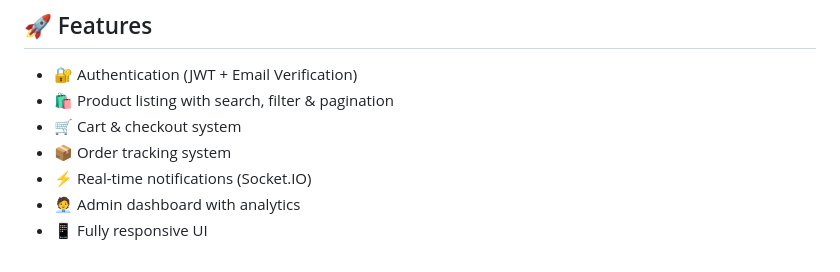
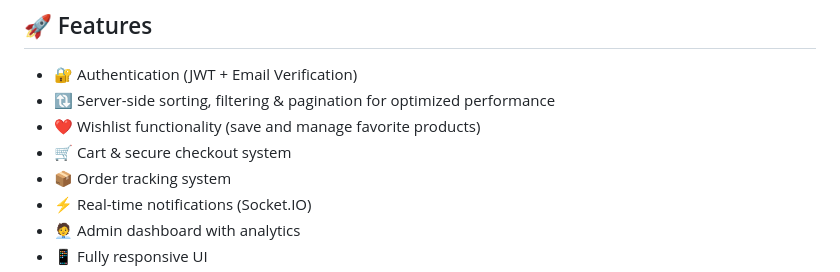
Before and after one commit to MuhammadOmais2005/Ecommerce_MERN_Project, a Markdown page: README.md, the part around the change. Rendered like a GitHub page.

```diff
--- a/README.md
+++ b/README.md
@@ -57,8 +57,9 @@ A full-stack **clothing eCommerce web application** built with MERN stack featur
 ## 🚀 Features
 
 - 🔐 Authentication (JWT + Email Verification)
-- 🛍️ Product listing with search, filter & pagination
-- 🛒 Cart & checkout system
+- 🔃 Server-side sorting, filtering & pagination for optimized performance
+- ❤️ Wishlist functionality (save and manage favorite products)
+- 🛒 Cart & secure checkout system
 - 📦 Order tracking system
 - ⚡ Real-time notifications (Socket.IO)
 - 🧑‍💼 Admin dashboard with analytics
```
